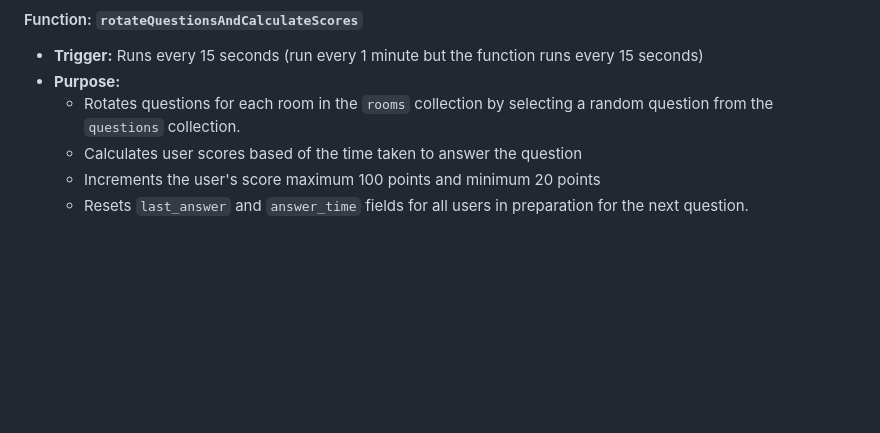
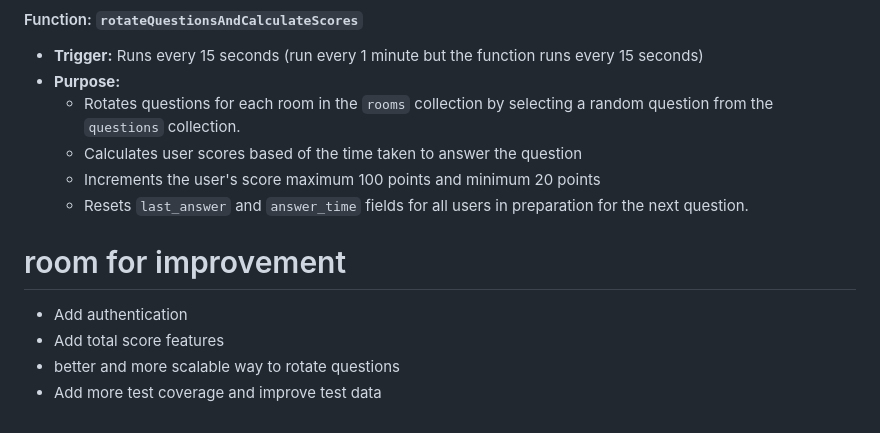
Before and after one commit to ChauCM/CabQuiz, a Markdown page: README.md, the part around the change. GitHub-like rendering; blank space fills up the shorter version.

Commit message:
add rom for improvement

```diff
--- a/README.md
+++ b/README.md
@@ -92,3 +92,10 @@ lib/features/
   - Calculates user scores based of the time taken to answer the question
   - Increments the user's score maximum 100 points and minimum 20 points
   - Resets `last_answer` and `answer_time` fields for all users in preparation for the next question.
+
+# room for improvement
+
+- Add authentication
+- Add total score features
+- better and more scalable  way to rotate questions
+- Add more test coverage and improve test data
```
